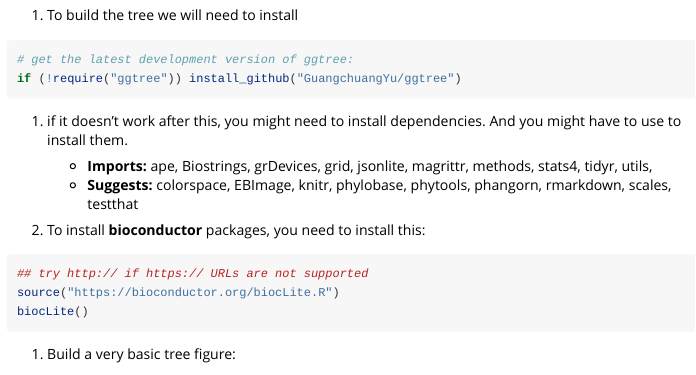
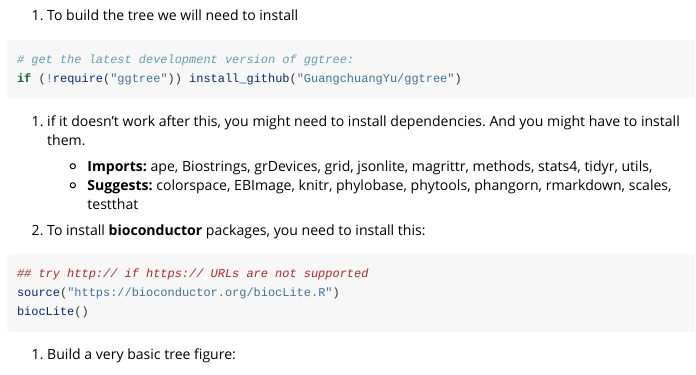
Before and after one commit to thierrygosselin/assigner, an R Markdown document (vignettes/fst_confidence_intervals.Rmd): the page in a window 1100 px wide, from 3770 px down. Rendered offline with R 4.5, knitr and Pandoc, with nearby package versions; long lines of code are wrapped.

Commit message:
fixing typo into vignette

````diff
--- a/vignettes/fst_confidence_intervals.Rmd
+++ b/vignettes/fst_confidence_intervals.Rmd
@@ -198,7 +198,7 @@ if (!require("ggtree")) install_github("GuangchuangYu/ggtree")
 ```
 
 1. if it doesn't work after this, you might need to install dependencies. And
-you might have to use \href{https://bioconductor.org/packages/release/bioc/html/ggtree.html}{bioconductor}
+you might have  \href{https://bioconductor.org/packages/release/bioc/html/ggtree.html}{bioconductor}
 to install them.
 
     * **Imports:** ape, Biostrings, grDevices, grid, jsonlite, magrittr, methods, stats4, tidyr, utils,
````
